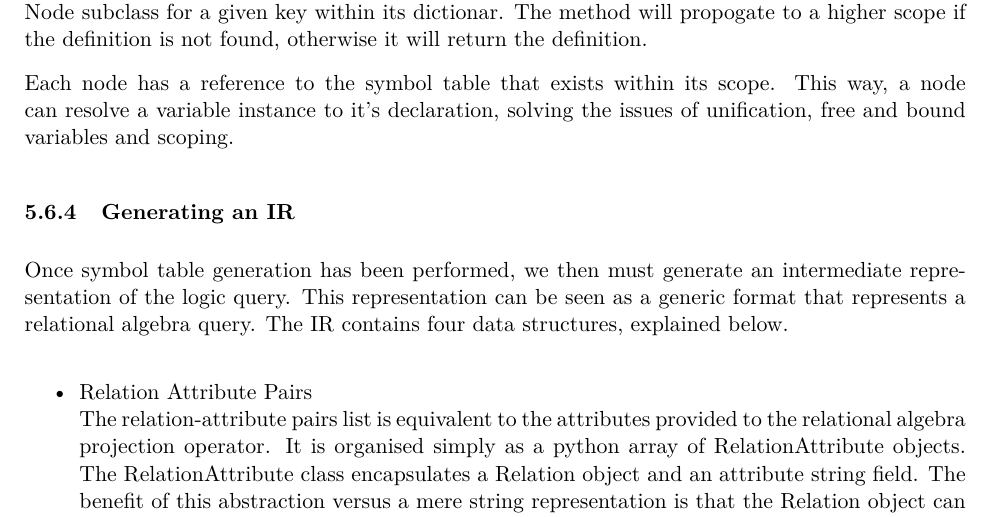
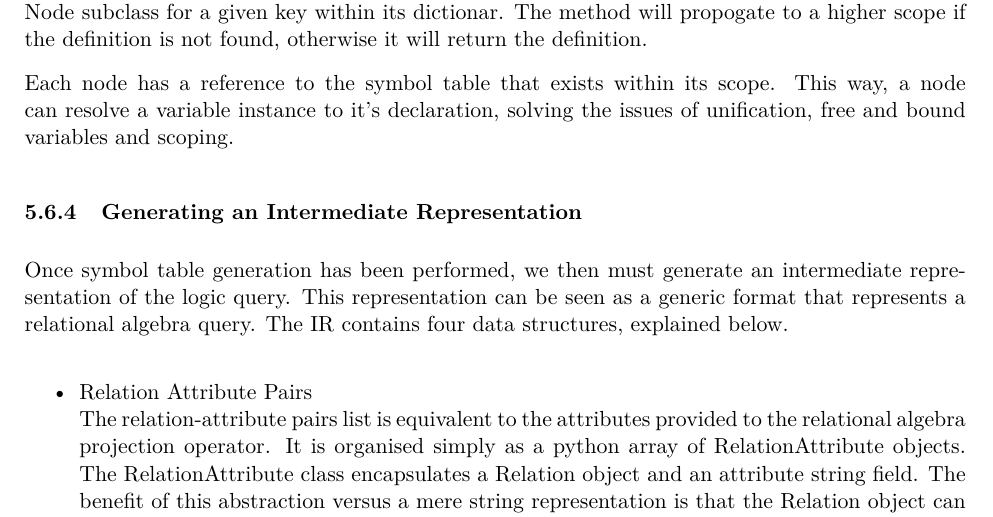
Before and after one commit to Tedworthy/ATLAST, a LaTeX document (report/report.tex): part of page 28 of 49, cut so that both start at the same text. Compiled offline with pdfLaTeX.

Commit message:
Changed IR to Intermediate Representation

```diff
--- a/report/report.tex
+++ b/report/report.tex
@@ -1403,7 +1403,7 @@
       declaration, solving the issues of unification, free and bound variables
       and scoping.
 
-    \subsubsection{Generating an IR}
+    \subsubsection{Generating an Intermediate Representation}
 
       Once symbol table generation has been performed, we then must generate an
       intermediate representation of the logic query. This representation can
```
